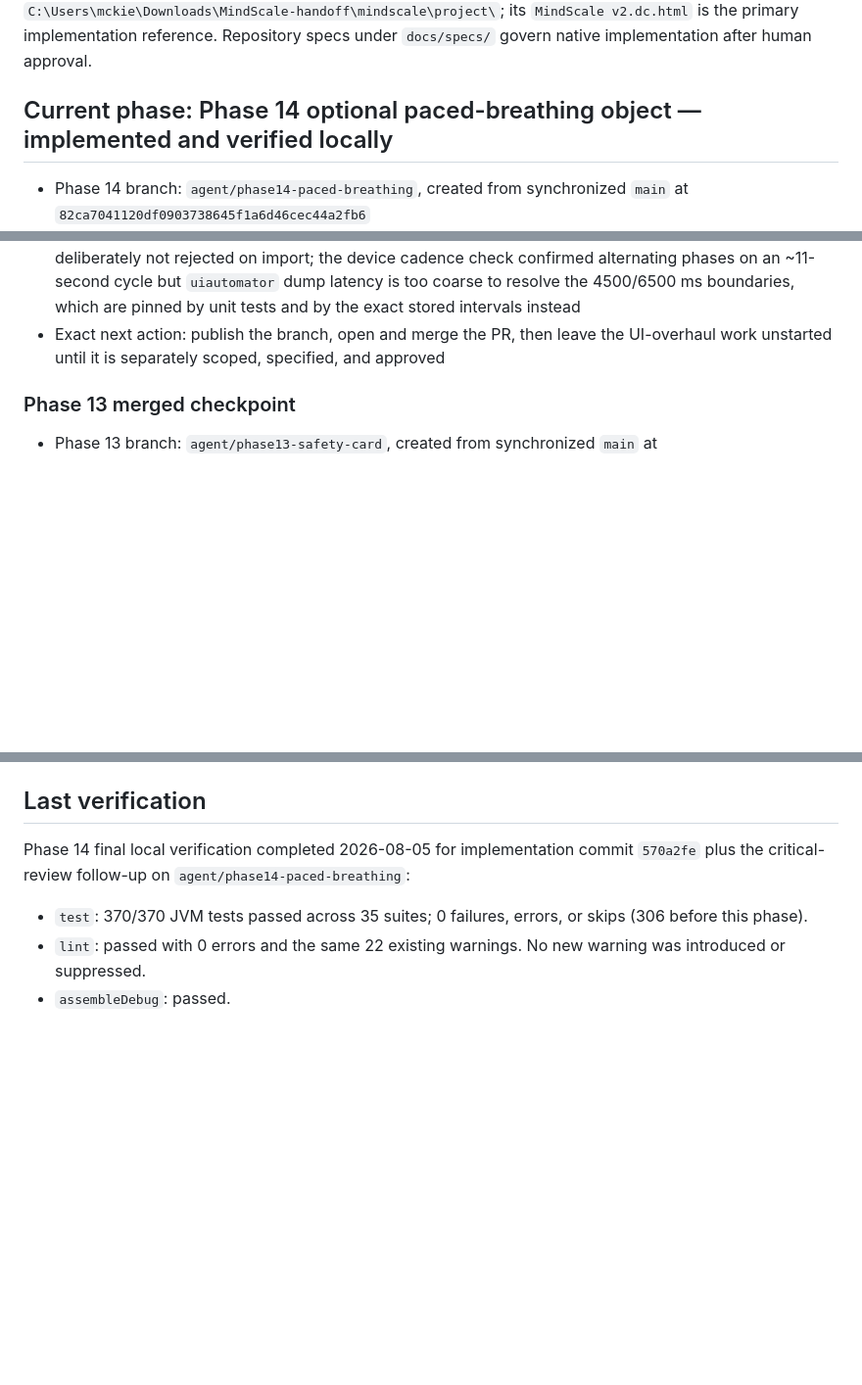
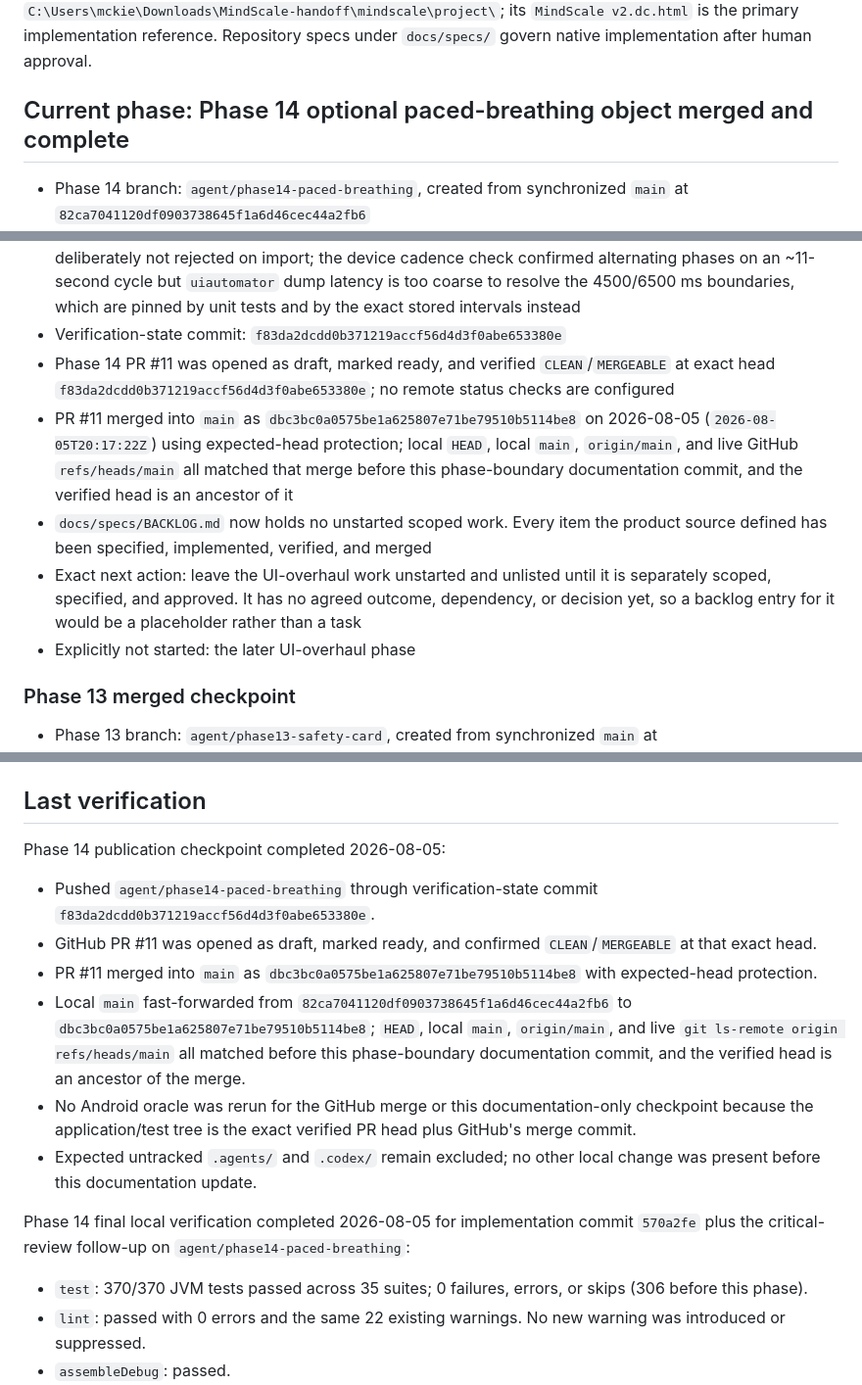
Before and after one commit to Kiezling/Mindscale, a Markdown page: PROJECT_STATE.md, 3 parts joined by grey strips. Shown at 98% size. Rendered like a GitHub page; blank space fills up the shorter version.

Commit message:
Record the Phase 14 merge and phase boundary
PR #11 merged agent/phase14-paced-breathing into main as dbc3bc0 with
expected-head protection at the exact verified head f83da2d. Local HEAD, local
main, origin/main, and live GitHub main all match that merge, and the verified
head is an ancestor of it.

docs/specs/BACKLOG.md now holds no unstarted scoped work: every item the product
source defined has been specified, implemented, verified, and merged.

The later UI overhaul stays unstarted and unlisted. It has no agreed outcome,
dependency, or decision yet, so an entry for it would be a placeholder rather
than a backlog item.

No Android oracle was rerun for this documentation-only checkpoint, because the
application and test tree is the exact verified PR head plus GitHub's merge
commit.

Co-Authored-By: Claude Opus 5 <noreply@anthropic.com>

```diff
--- a/PROJECT_STATE.md
+++ b/PROJECT_STATE.md
@@ -8,7 +8,7 @@ Build MindScale as a native Android application using Kotlin, Jetpack Compose, M
 
 The product source is the Claude Design project `1c630a7b-57ce-4bf0-81b7-9b6716ca7343`: `SPEC.md` is the rationale and `MindScale v2.dc.html` is the visual/behavioral reference for Track, Full Log, Insights, Report, Safety card, Profile, and Settings. A local exported handoff is available at `C:\Users\mckie\Downloads\MindScale-handoff\mindscale\project\`; its `MindScale v2.dc.html` is the primary implementation reference. Repository specs under `docs/specs/` govern native implementation after human approval.
 
-## Current phase: Phase 14 optional paced-breathing object — implemented and verified locally
+## Current phase: Phase 14 optional paced-breathing object merged and complete
 
 - Phase 14 branch: `agent/phase14-paced-breathing`, created from synchronized `main` at `82ca7041120df0903738645f1a6d46cec44a2fb6`
 - Starting synchronization: `HEAD`, local `main`, local `origin/main`, and live GitHub `refs/heads/main` all resolved to `82ca7041120df0903738645f1a6d46cec44a2fb6` before branching
@@ -26,7 +26,12 @@ The product source is the Claude Design project `1c630a7b-57ce-4bf0-81b7-9b6716c
 - One production defect was caught by installed-app inspection rather than by tests: the Settings data-section copy still said a records CSV contains "ratings, sleep, and marked events only", which became false once breathing sessions were written into it. Both that sentence and the matching import sentence are corrected and pinned by `SettingsImportScreenTest`
 - The critical review returned APPROVE with three non-blocking findings, all closed rather than deferred: the banned-word scan now also covers the breathing disclosure strings outside `BreathingCopy`; the backup array's descending order is now explicit in D-9; and `discardSession()` replaces `leaveScreen()` on the erase path so a session running during an erase is dropped rather than written back into a just-cleared table
 - Honest gaps: spoken TalkBack output was not audited, only semantic order, content descriptions, and the live region; a session in progress is lost on process death, disclosed on screen by `BreathingCopy.RECORDING`; backgrounding does not stop a running session, and whether the user was watching is deliberately not inferred; breathing sessions appear in no in-app view and have no per-session delete, so erase and replace-only restore are the removal paths; overlapping sessions are deliberately not rejected on import; the device cadence check confirmed alternating phases on an ~11-second cycle but `uiautomator` dump latency is too coarse to resolve the 4500/6500 ms boundaries, which are pinned by unit tests and by the exact stored intervals instead
-- Exact next action: publish the branch, open and merge the PR, then leave the UI-overhaul work unstarted until it is separately scoped, specified, and approved
+- Verification-state commit: `f83da2dcdd0b371219accf56d4d3f0abe653380e`
+- Phase 14 PR #11 was opened as draft, marked ready, and verified `CLEAN`/`MERGEABLE` at exact head `f83da2dcdd0b371219accf56d4d3f0abe653380e`; no remote status checks are configured
+- PR #11 merged into `main` as `dbc3bc0a0575be1a625807e71be79510b5114be8` on 2026-08-05 (`2026-08-05T20:17:22Z`) using expected-head protection; local `HEAD`, local `main`, `origin/main`, and live GitHub `refs/heads/main` all matched that merge before this phase-boundary documentation commit, and the verified head is an ancestor of it
+- `docs/specs/BACKLOG.md` now holds no unstarted scoped work. Every item the product source defined has been specified, implemented, verified, and merged
+- Exact next action: leave the UI-overhaul work unstarted and unlisted until it is separately scoped, specified, and approved. It has no agreed outcome, dependency, or decision yet, so a backlog entry for it would be a placeholder rather than a task
+- Explicitly not started: the later UI-overhaul phase
 
 ### Phase 13 merged checkpoint
 
@@ -266,6 +271,15 @@ No active blocker. Phase 14 is implemented and verified locally; publication is
 3. Continue excluding `.agents/` and `.codex/` from product/documentation commits.
 
 ## Last verification
+
+Phase 14 publication checkpoint completed 2026-08-05:
+
+- Pushed `agent/phase14-paced-breathing` through verification-state commit `f83da2dcdd0b371219accf56d4d3f0abe653380e`.
+- GitHub PR #11 was opened as draft, marked ready, and confirmed `CLEAN`/`MERGEABLE` at that exact head.
+- PR #11 merged into `main` as `dbc3bc0a0575be1a625807e71be79510b5114be8` with expected-head protection.
+- Local `main` fast-forwarded from `82ca7041120df0903738645f1a6d46cec44a2fb6` to `dbc3bc0a0575be1a625807e71be79510b5114be8`; `HEAD`, local `main`, `origin/main`, and live `git ls-remote origin refs/heads/main` all matched before this phase-boundary documentation commit, and the verified head is an ancestor of the merge.
+- No Android oracle was rerun for the GitHub merge or this documentation-only checkpoint because the application/test tree is the exact verified PR head plus GitHub's merge commit.
+- Expected untracked `.agents/` and `.codex/` remain excluded; no other local change was present before this documentation update.
 
 Phase 14 final local verification completed 2026-08-05 for implementation commit `570a2fe` plus the critical-review follow-up on `agent/phase14-paced-breathing`:
 
```
Also changed, not shown: other parts of PROJECT_STATE.md (+1 -1 lines).
